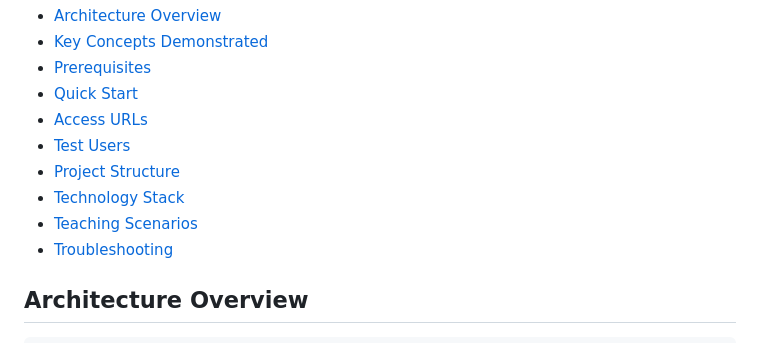
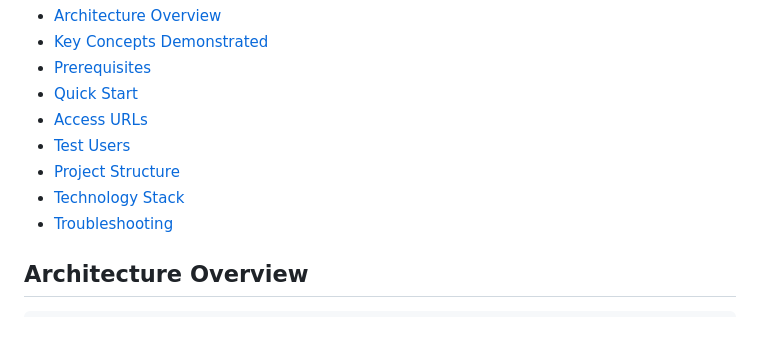
Before and after one commit to rishabhsvats/keycloak-client-apps, a Markdown page: full-app-stack/README.md, the part around the change. Rendered like a GitHub page.

```diff
--- a/full-app-stack/README.md
+++ b/full-app-stack/README.md
@@ -14,7 +14,6 @@ A comprehensive reference implementation demonstrating **Keycloak authentication
 - [Test Users](#test-users)
 - [Project Structure](#project-structure)
 - [Technology Stack](#technology-stack)
-- [Teaching Scenarios](#teaching-scenarios)
 - [Troubleshooting](#troubleshooting)
 
 ## Architecture Overview
```
